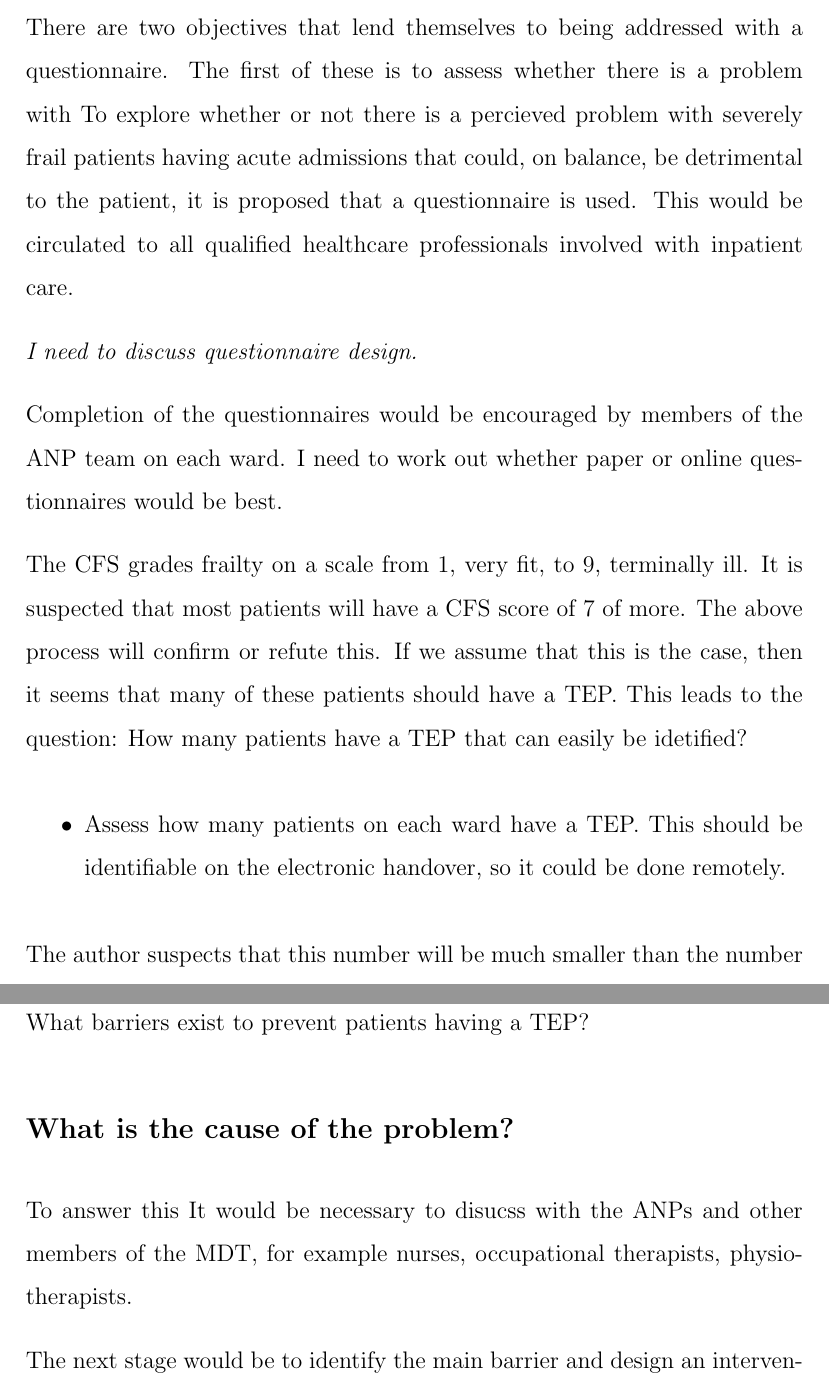
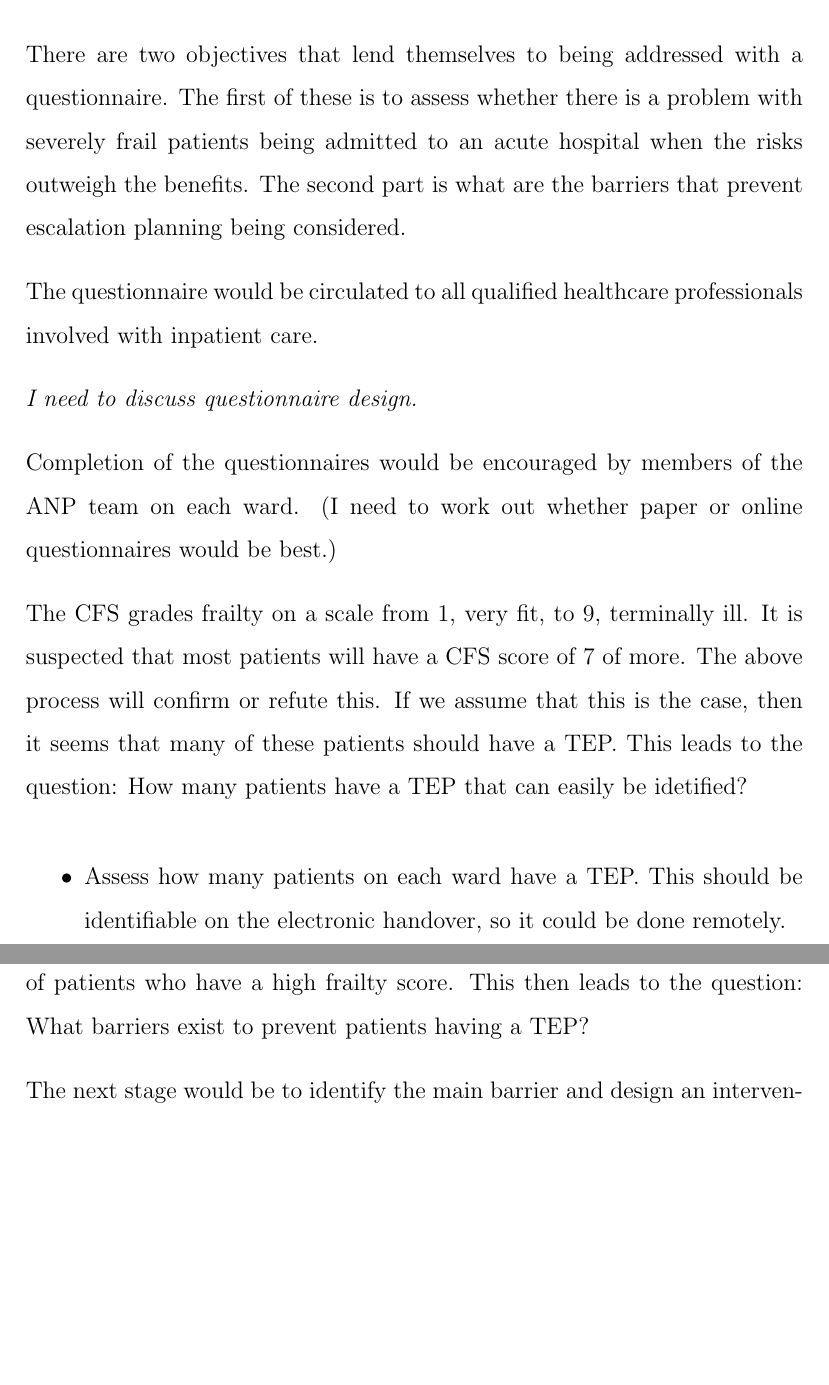
Before and after one commit to gregcartwright/dissertation, a LaTeX document (newProposal.tex): two parts of pages 4 and 5 of 6, joined at a grey line, cut so that both start at the same text, the shorter picture padded with empty space. Compiled offline with pdfLaTeX.

Commit message:
more changes to newProposal.

```diff
--- a/newProposal.tex
+++ b/newProposal.tex
@@ -127,16 +127,18 @@ All admissions to acute hospital from the Tust community hospital wards are revi
 so the number of such admissions is available within the organisation.
 
 There are two objectives that lend themselves to being addressed with a questionnaire.
-The first of these is to assess whether there is a problem with
-To explore whether or not there is a percieved problem with severely frail patients having
-acute admissions that could, on balance, be detrimental to the patient, it is proposed
-that a questionnaire is used. This would be circulated to all qualified healthcare
+The first of these is to assess whether there is a problem with severely frail
+patients being admitted to an acute hospital when the risks outweigh the benefits.
+The second part is what are the barriers that prevent escalation planning
+being considered.
+
+The questionnaire would be circulated to all qualified healthcare
 professionals involved with inpatient care.
 
 \emph{I need to discuss questionnaire design.}
 
 Completion of the questionnaires would be encouraged by members of the ANP team
-on each ward. I need to work out whether paper or online questionnaires would be best.
+on each ward. (I need to work out whether paper or online questionnaires would be best.)
 
 The CFS grades frailty on a scale from 1, very fit, to 9, terminally ill.
 It is suspected that most patients will have a CFS score of 7 of more. The above process
@@ -154,9 +156,6 @@ The author suspects that this number will be much smaller than the number of pat
 who have a high frailty score. This then leads to the question:
 What barriers exist to prevent patients having a TEP?
 
-\subsection*{What is the cause of the problem?}
-To answer this It would be necessary to disucss with the ANPs and other members of
-the MDT, for example nurses, occupational therapists, physiotherapists.
 
 The next stage would be to identify the main barrier and design an intervention to
 address this. If, for example, a barrier is that we don't consider frailty level and
```
Also changed, not shown: newProposal.tex (2 more changed lines).
